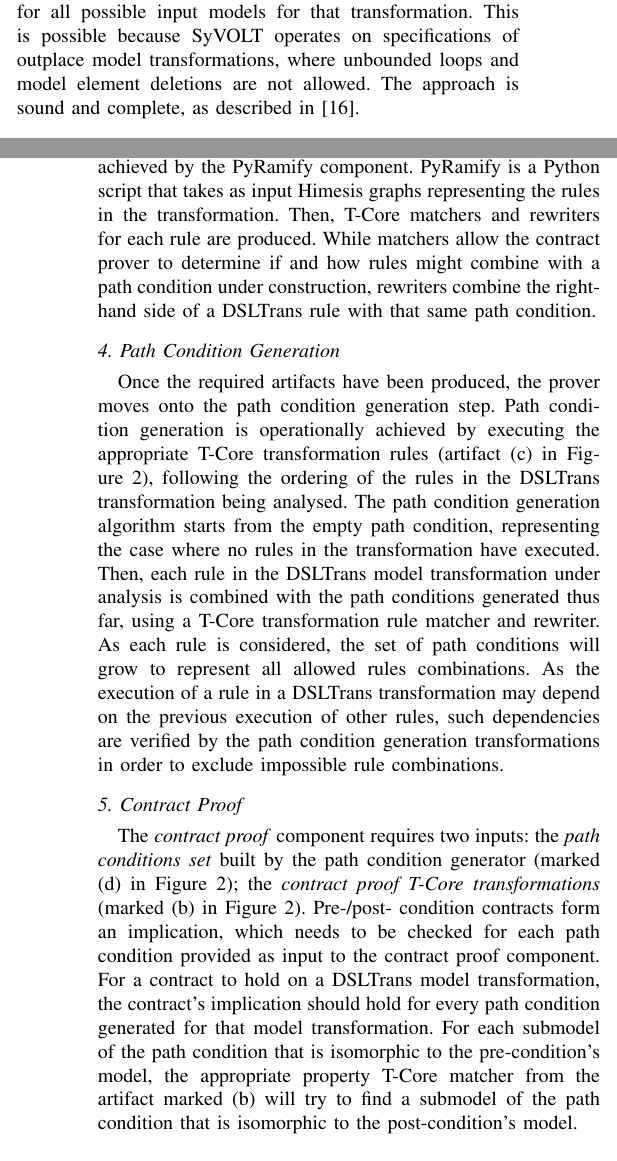
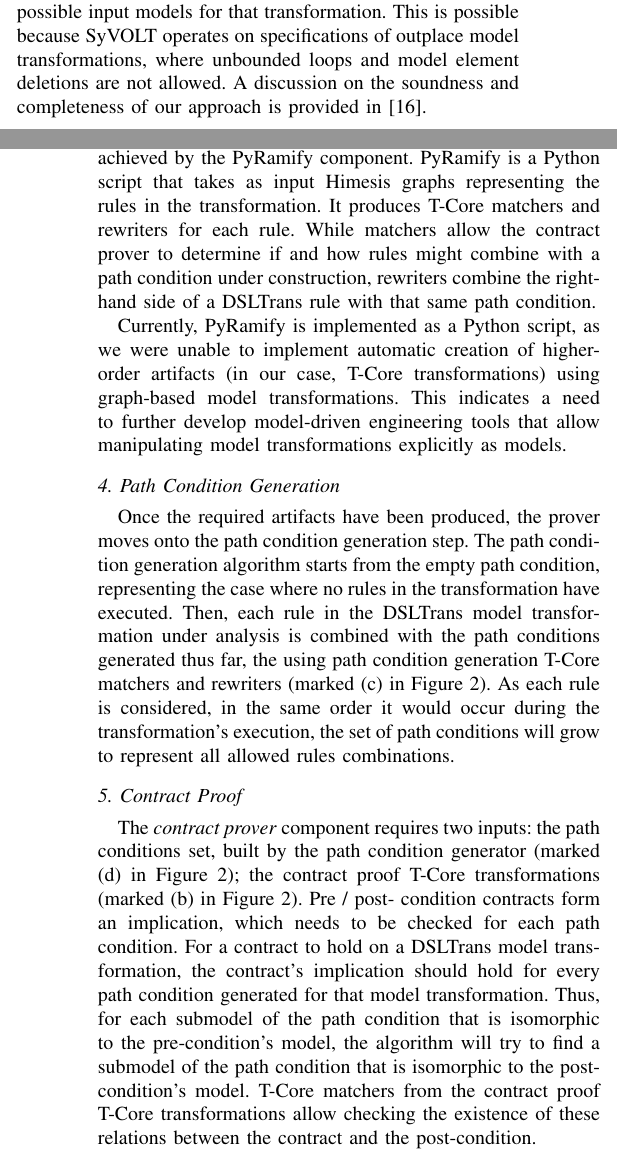
Before and after one commit to levilucio/MODELSDemoPaper, a LaTeX paper (models2015-demo.tex, which reads text/arch.tex, text/highlights.tex): two parts of the columns of pages 1 and 4 of 4, joined at a grey line, cut so that both start at the same text. Compiled offline with pdfLaTeX.

Commit message:
Juergens comments and polishing

```diff
--- a/text/arch.tex
+++ b/text/arch.tex
@@ -224,9 +219,9 @@ described in~\cite{Lucio2014}.
 
 This additional model transformation generation step is achieved by the PyRamify
 component. PyRamify is a Python script that takes as input Himesis graphs
-representing the rules in the transformation. Then, T-Core matchers and
-rewriters for each rule are produced. While matchers allow the contract prover to determine
-if and how rules might combine with a path condition under construction,
+representing the rules in the transformation. It produces T-Core matchers and
+rewriters for each rule. While matchers allow the contract prover to
+determine if and how rules might combine with a path condition under construction,
 rewriters combine the right-hand side of a DSLTrans rule with that same path
 condition.
 
@@ -234,11 +229,11 @@ condition.
 % transformations used for analysing how the DSLTrans rules in a transformation
 % depend on each other. Explain this further??
 
-% Currently, PyRamify is implemented as a Python script, as we were unable to
-% implement at the time automatic creation of higher-order artifacts (in our
-% case, T-Core transformations) from models in another modelling tool.
-% This was due to the mix of different modelling abstraction levels present in
-% SyVOLT and that led to a number of technical difficulties.
+Currently, PyRamify is implemented as a Python script, as we were unable to
+implement automatic creation of higher-order artifacts (in our
+case, T-Core transformations) using graph-based model transformations.
+This indicates a need to further develop model-driven engineering tools
+that allow manipulating model transformations explicitly as models.
 %
 % We have recently learned that, alternatively, \emph{path condition generation
 % transformations} could be built directly from the Ecore representation of
@@ -253,17 +248,16 @@ condition.
 \label{sec:path_cond_gen}
 
 Once the required artifacts have been produced, the prover moves onto the path
-condition generation step. Path condition generation is operationally achieved
-by executing the appropriate T-Core transformation rules (artifact (c) in
-Figure~\ref{fig:arch}), following the ordering of the rules in the DSLTrans transformation being analysed.
-The path condition generation algorithm starts from the empty path condition,
-representing the case where no rules in the transformation have executed. Then, each rule in the DSLTrans model transformation under analysis
-is combined with the path conditions generated thus far, using a T-Core
-transformation rule matcher and rewriter. As each rule is considered, the set
-of path conditions will grow to represent all allowed rules combinations. As the execution of a rule in a DSLTrans
-transformation may depend on the previous execution of other rules, such
-dependencies are verified by the path condition generation
-transformations in order to exclude impossible rule combinations.
+condition generation step. The path condition generation algorithm starts from
+the empty path condition, representing the case where no rules in the
+transformation have executed. Then, each rule in the DSLTrans model
+transformation under analysis is combined with the path conditions generated
+thus far, the using path condition generation T-Core matchers and rewriters
+(marked (c) in Figure~\ref{fig:arch}). As each rule is considered, in the same order it would occur during the transformation's execution, the set of path
+conditions will grow to represent all allowed rules combinations.
+% As the execution of a rule in a DSLTrans transformation may depend on the
+% previous execution of other rules, such dependencies are verified by the path condition
+% generation transformations in order to exclude impossible rule combinations.
 
 % The final set of path conditions produced by the algorithm will then abstract
 % the infinite set of all concrete transformation executions. This is further
@@ -280,17 +274,17 @@ transformations in order to exclude impossible rule combinations.
 
 \subsection*{5. Contract Proof}
 
-The \emph{contract proof} component requires two inputs: the \emph{path
-conditions set} built by the path condition generator (marked (d) in Figure~\ref{fig:arch}); the \emph{contract
-proof T-Core transformations} (marked (b) in Figure~\ref{fig:arch}).
-Pre-/post- condition contracts form an implication, which needs to be checked
-for each path condition provided as input to the contract proof component. For a
-contract to hold on a DSLTrans model transformation, the contract's implication
-should hold for every path condition generated for that model transformation.
-For each submodel of the path condition that is isomorphic to the
-pre-condition's model, the appropriate property T-Core matcher from the artifact marked (b) will try to find
-a submodel of the path condition that is isomorphic to the post-condition's
-model.
+The \emph{contract prover} component requires two inputs: the path
+conditions set, built by the path condition generator (marked (d) in
+Figure~\ref{fig:arch}); the contract proof T-Core transformations (marked (b) in Figure~\ref{fig:arch}).
+Pre / post- condition contracts form an implication, which needs to be checked
+for each path condition. For a contract to hold on a DSLTrans model
+transformation, the contract's implication should hold for every path condition generated for that model transformation.
+Thus, for each submodel of the path condition that is isomorphic to the
+pre-condition's model, the algorithm will try to find a submodel of the path
+condition that is isomorphic to the post-condition's model. T-Core matchers from
+the contract proof T-Core transformations allow checking the existence of these relations
+between the contract and the post-condition.
 % As in for the path condition generation component described in
 % Section~\ref{sec:path_cond_gen}, the contract proof algorithm has also been
 % implemented as a Python script that schedules all the property proof T-Core
--- a/text/highlights.tex
+++ b/text/highlights.tex
@@ -12,7 +12,8 @@ optionally include traceability relations between input and output patterns.
 Our technique is exhaustive and input-independent, in the sense that whenever a contract holds, it
 will hold for all possible input models for that transformation. This is possible
 because SyVOLT operates on specifications of outplace model transformations,
-where unbounded loops and model element deletions are not allowed. The approach is sound and complete, as described
+where unbounded loops and model element deletions are not allowed. A discussion
+on the soundness and completeness of our approach is provided
 in~\cite{Lucio2014}.
 
 %SyVOLT proves
```
Also changed, not shown: models2015-demo.tex (+2 -2 lines), text/introduction.tex (+18 -10 lines), text/arch.tex (35 more changed lines), text/highlights.tex (12 more changed lines).
